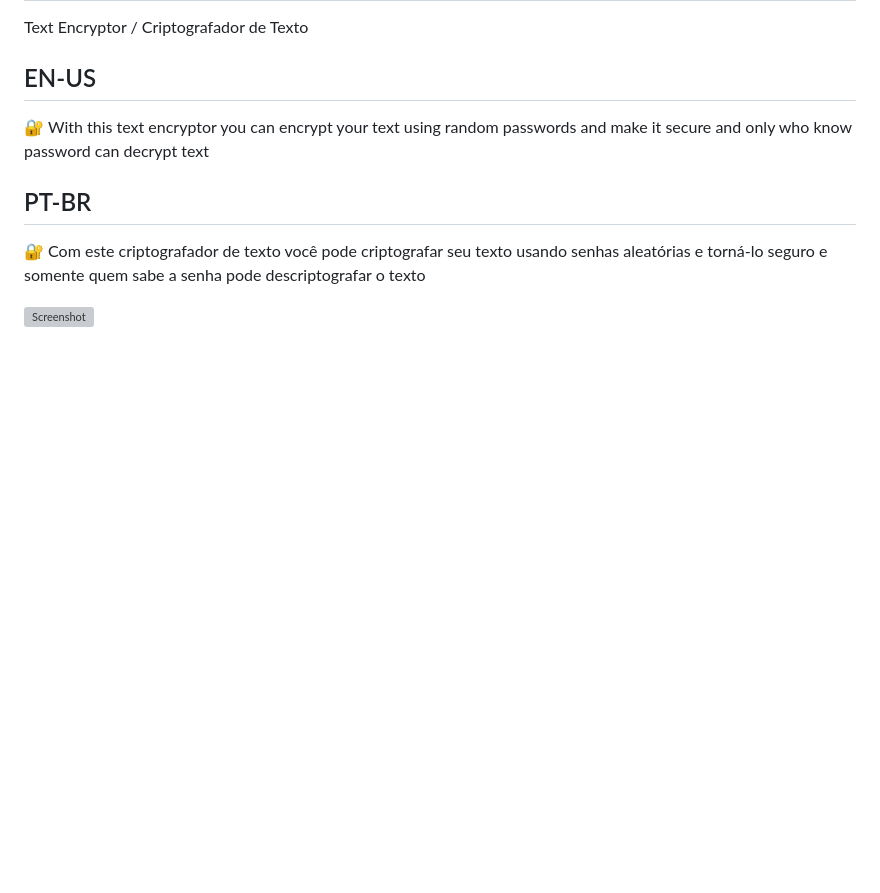
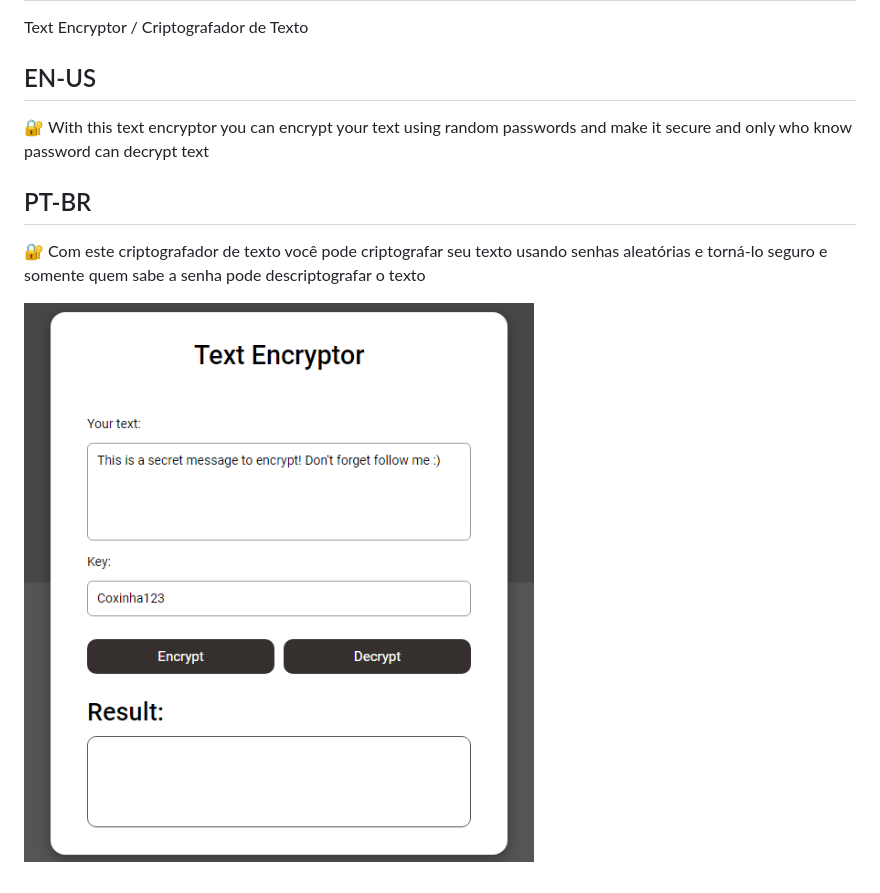
Before and after one commit to azevedontc/textEncryptor, a Markdown page: README.md, the part around the change. GitHub-like rendering; pictures changed too: images/Screenshot.png (added); blank space fills up the shorter version; grey boxes are pictures that could not be loaded.

Commit message:
screenshot

```diff
--- a/README.md
+++ b/README.md
@@ -8,4 +8,4 @@ Text Encryptor / Criptografador de Texto
 🔐 Com este criptografador de texto você pode criptografar seu texto usando senhas aleatórias e torná-lo seguro e somente quem sabe a senha pode descriptografar o texto
 
 
-![Screenshot](Screenshot.jpg)
+![Screenshot](./images/Screenshot.png)
```
